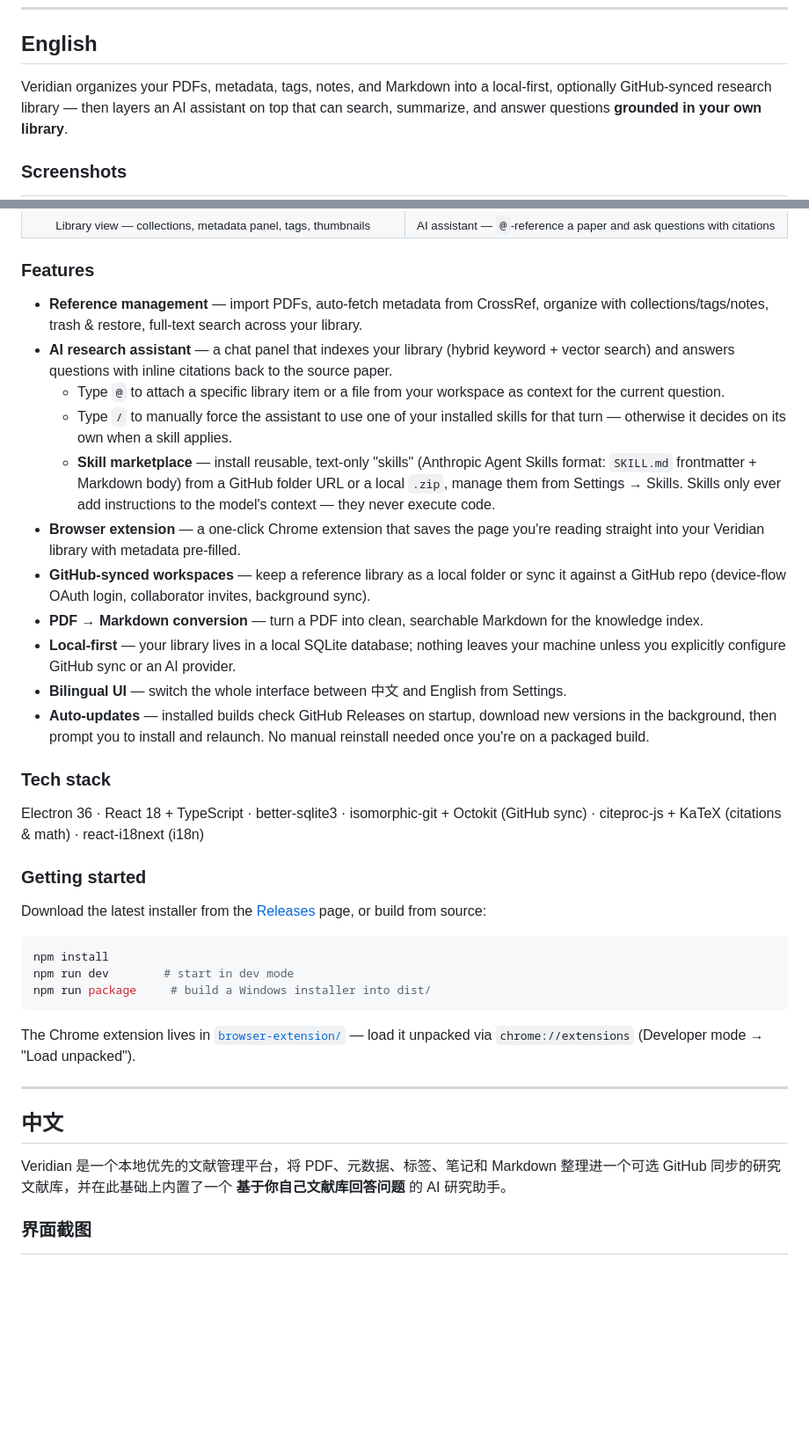
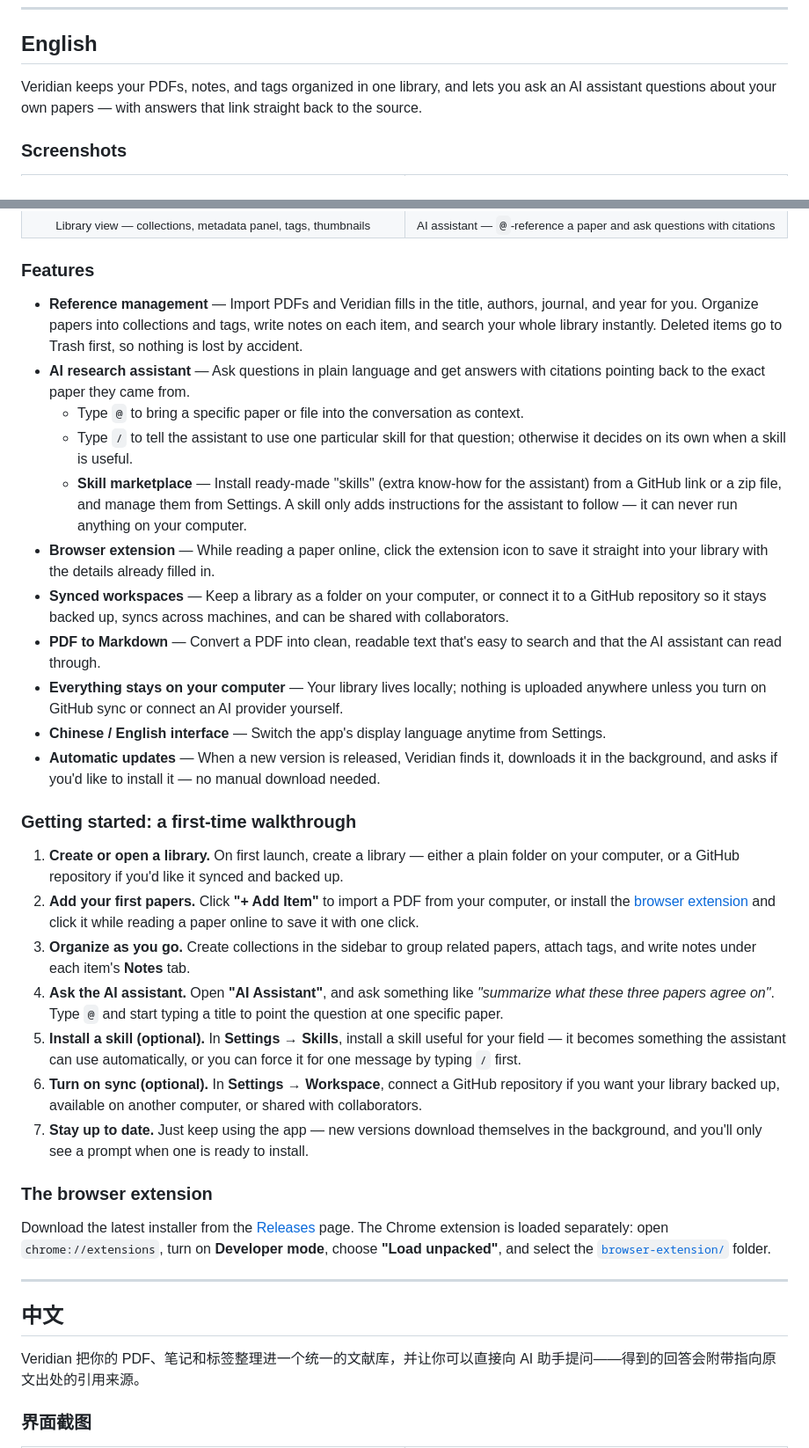
Before and after one commit to hlt83595685-cmyk/Veridian, a Markdown page: README.md, 2 parts joined by grey strips. Shown at 88% size. Drawn GitHub-style; blank space fills up the shorter version.

````diff
--- a/README.md
+++ b/README.md
@@ -17,7 +16,7 @@
 <a id="english"></a>
 ## English
 
-Veridian organizes your PDFs, metadata, tags, notes, and Markdown into a local-first, optionally GitHub-synced research library — then layers an AI assistant on top that can search, summarize, and answer questions **grounded in your own library**.
+Veridian keeps your PDFs, notes, and tags organized in one library, and lets you ask an AI assistant questions about your own papers — with answers that link straight back to the source.
 
 ### Screenshots
 
@@ -34,40 +33,38 @@ Veridian organizes your PDFs, metadata, tags, notes, and Markdown into a local-f
 
 ### Features
 
-- **Reference management** — import PDFs, auto-fetch metadata from CrossRef, organize with collections/tags/notes, trash & restore, full-text search across your library.
-- **AI research assistant** — a chat panel that indexes your library (hybrid keyword + vector search) and answers questions with inline citations back to the source paper.
-  - Type `@` to attach a specific library item or a file from your workspace as context for the current question.
-  - Type `/` to manually force the assistant to use one of your installed skills for that turn — otherwise it decides on its own when a skill applies.
-  - **Skill marketplace** — install reusable, text-only "skills" (Anthropic Agent Skills format: `SKILL.md` frontmatter + Markdown body) from a GitHub folder URL or a local `.zip`, manage them from Settings → Skills. Skills only ever add instructions to the model's context — they never execute code.
-- **Browser extension** — a one-click Chrome extension that saves the page you're reading straight into your Veridian library with metadata pre-filled.
-- **GitHub-synced workspaces** — keep a reference library as a local folder or sync it against a GitHub repo (device-flow OAuth login, collaborator invites, background sync).
-- **PDF → Markdown conversion** — turn a PDF into clean, searchable Markdown for the knowledge index.
-- **Local-first** — your library lives in a local SQLite database; nothing leaves your machine unless you explicitly configure GitHub sync or an AI provider.
-- **Bilingual UI** — switch the whole interface between 中文 and English from Settings.
-- **Auto-updates** — installed builds check GitHub Releases on startup, download new versions in the background, then prompt you to install and relaunch. No manual reinstall needed once you're on a packaged build.
+- **Reference management** — Import PDFs and Veridian fills in the title, authors, journal, and year for you. Organize papers into collections and tags, write notes on each item, and search your whole library instantly. Deleted items go to Trash first, so nothing is lost by accident.
+- **AI research assistant** — Ask questions in plain language and get answers with citations pointing back to the exact paper they came from.
+  - Type `@` to bring a specific paper or file into the conversation as context.
+  - Type `/` to tell the assistant to use one particular skill for that question; otherwise it decides on its own when a skill is useful.
+  - **Skill marketplace** — Install ready-made "skills" (extra know-how for the assistant) from a GitHub link or a zip file, and manage them from Settings. A skill only adds instructions for the assistant to follow — it can never run anything on your computer.
+- **Browser extension** — While reading a paper online, click the extension icon to save it straight into your library with the details already filled in.
+- **Synced workspaces** — Keep a library as a folder on your computer, or connect it to a GitHub repository so it stays backed up, syncs across machines, and can be shared with collaborators.
+- **PDF to Markdown** — Convert a PDF into clean, readable text that's easy to search and that the AI assistant can read through.
+- **Everything stays on your computer** — Your library lives locally; nothing is uploaded anywhere unless you turn on GitHub sync or connect an AI provider yourself.
+- **Chinese / English interface** — Switch the app's display language anytime from Settings.
+- **Automatic updates** — When a new version is released, Veridian finds it, downloads it in the background, and asks if you'd like to install it — no manual download needed.
 
-### Tech stack
+### Getting started: a first-time walkthrough
 
-Electron 36 · React 18 + TypeScript · better-sqlite3 · isomorphic-git + Octokit (GitHub sync) · citeproc-js + KaTeX (citations & math) · react-i18next (i18n)
+1. **Create or open a library.** On first launch, create a library — either a plain folder on your computer, or a GitHub repository if you'd like it synced and backed up.
+2. **Add your first papers.** Click **"+ Add Item"** to import a PDF from your computer, or install the [browser extension](#the-browser-extension) and click it while reading a paper online to save it with one click.
+3. **Organize as you go.** Create collections in the sidebar to group related papers, attach tags, and write notes under each item's **Notes** tab.
+4. **Ask the AI assistant.** Open **"AI Assistant"**, and ask something like *"summarize what these three papers agree on"*. Type `@` and start typing a title to point the question at one specific paper.
+5. **Install a skill (optional).** In **Settings → Skills**, install a skill useful for your field — it becomes something the assistant can use automatically, or you can force it for one message by typing `/` first.
+6. **Turn on sync (optional).** In **Settings → Workspace**, connect a GitHub repository if you want your library backed up, available on another computer, or shared with collaborators.
+7. **Stay up to date.** Just keep using the app — new versions download themselves in the background, and you'll only see a prompt when one is ready to install.
 
-### Getting started
+### The browser extension
 
-Download the latest installer from the [Releases](../../releases) page, or build from source:
-
-```bash
-npm install
-npm run dev        # start in dev mode
-npm run package     # build a Windows installer into dist/
-```
-
-The Chrome extension lives in [`browser-extension/`](browser-extension) — load it unpacked via `chrome://extensions` (Developer mode → "Load unpacked").
+Download the latest installer from the [Releases](../../releases) page. The Chrome extension is loaded separately: open `chrome://extensions`, turn on **Developer mode**, choose **"Load unpacked"**, and select the [`browser-extension/`](browser-extension) folder.
 
 ---
 
 <a id="中文"></a>
 ## 中文
 
-Veridian 是一个本地优先的文献管理平台，将 PDF、元数据、标签、笔记和 Markdown 整理进一个可选 GitHub 同步的研究文献库，并在此基础上内置了一个 **基于你自己文献库回答问题** 的 AI 研究助手。
+Veridian 把你的 PDF、笔记和标签整理进一个统一的文献库，并让你可以直接向 AI 助手提问——得到的回答会附带指向原文出处的引用来源。
 
 ### 界面截图
 
````
Also changed, not shown: other parts of README.md (+21 -24 lines).
